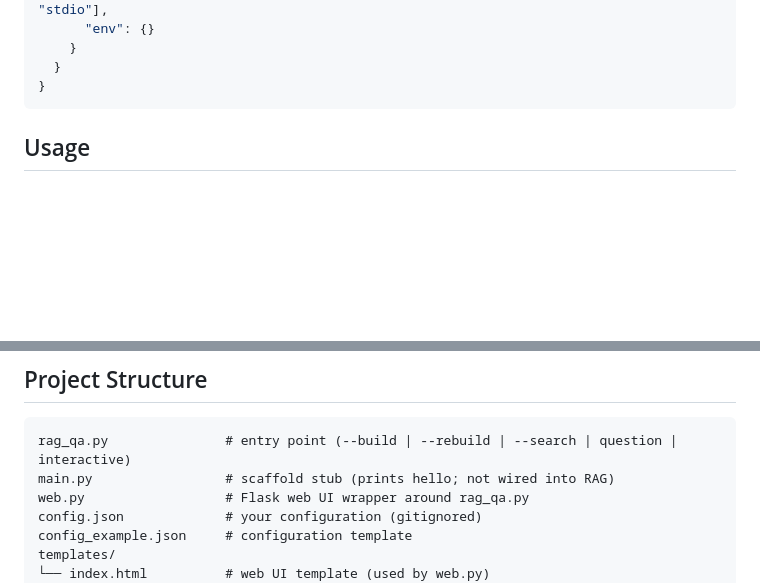
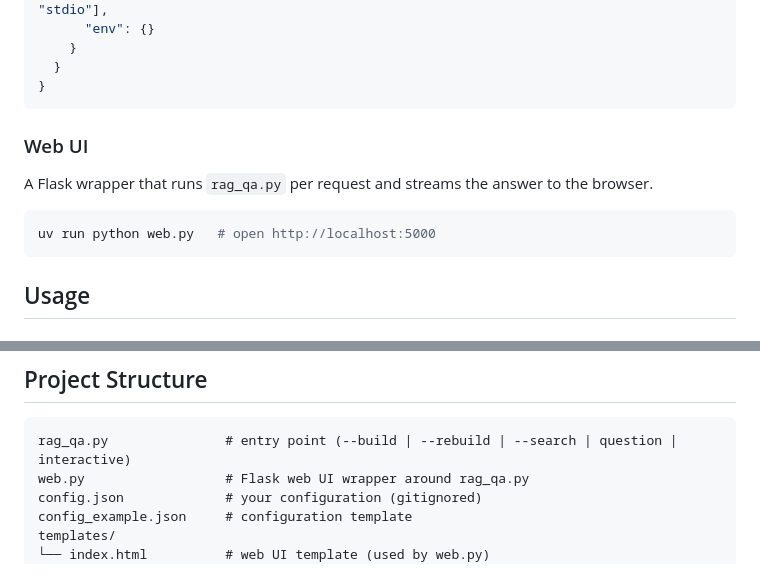
Before and after one commit to zlZayn/AI-RAG-embed, a Markdown page: README.md, 2 parts joined by grey strips. Rendered like a GitHub page; blank space fills up the shorter version.

````diff
--- a/README.md
+++ b/README.md
@@ -81,6 +81,14 @@ Three tools are registered:
     }
   }
 }
+```
+
+### Web UI
+
+A Flask wrapper that runs `rag_qa.py` per request and streams the answer to the browser.
+
+```bash
+uv run python web.py   # open http://localhost:5000
 ```
 
 ## Usage
@@ -321,7 +329,6 @@ Each round file contains the question, answer, processed question (labeled "Enha
 
 ```text
 rag_qa.py               # entry point (--build | --rebuild | --search | question | interactive)
-main.py                 # scaffold stub (prints hello; not wired into RAG)
 web.py                  # Flask web UI wrapper around rag_qa.py
 config.json             # your configuration (gitignored)
 config_example.json     # configuration template
````
Also changed, not shown: README_zh.md (+8 -1 lines).
